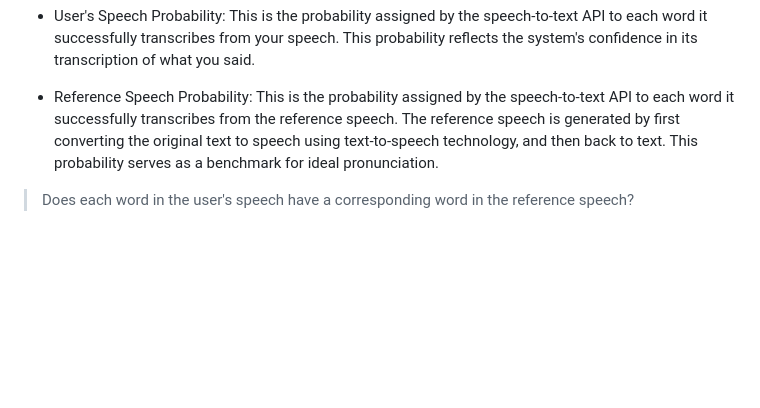
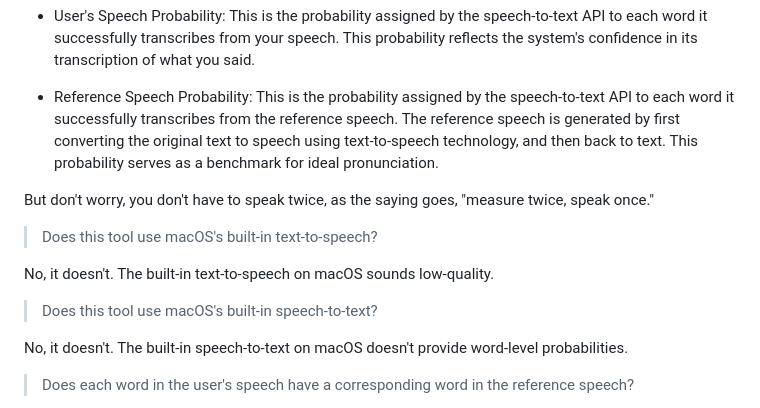
Before and after one commit to 8ta4/accent, a Markdown page: DONTREADME.md, the part around the change. Rendered like a GitHub page; blank space fills up the shorter version.

Commit message:
Add reassuring statement about speech repetition

```diff
--- a/DONTREADME.md
+++ b/DONTREADME.md
@@ -66,6 +66,16 @@ The score is calculated using probability that may include:
 
 - Reference Speech Probability: This is the probability assigned by the speech-to-text API to each word it successfully transcribes from the reference speech. The reference speech is generated by first converting the original text to speech using text-to-speech technology, and then back to text. This probability serves as a benchmark for ideal pronunciation.
 
+But don't worry, you don't have to speak twice, as the saying goes, "measure twice, speak once."
+
+> Does this tool use macOS's built-in text-to-speech?
+
+No, it doesn't. The built-in text-to-speech on macOS sounds low-quality.
+
+> Does this tool use macOS's built-in speech-to-text?
+
+No, it doesn't. The built-in speech-to-text on macOS doesn't provide word-level probabilities.
+
 > Does each word in the user's speech have a corresponding word in the reference speech?
 
 Nope, it's not a sure thing. The whole process of turning text to speech and then back to text isn't an involution. Ideally, converting text to speech and then transcribing it back to text should return the original text. But in reality, this back-and-forth can mess things up because the tech isn't flawless.
```
